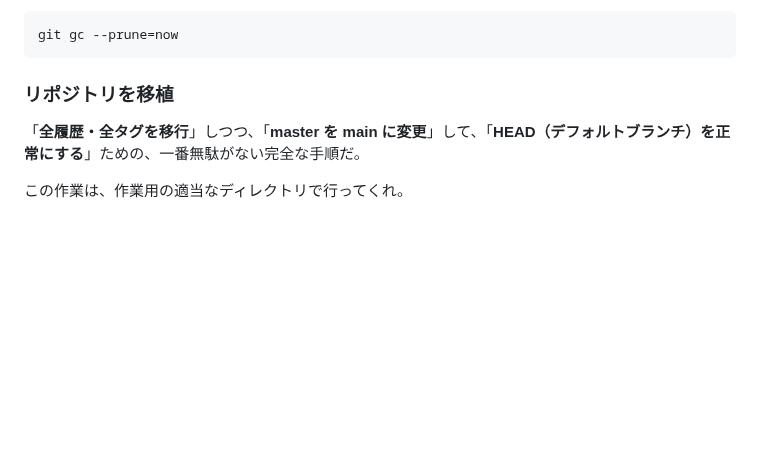
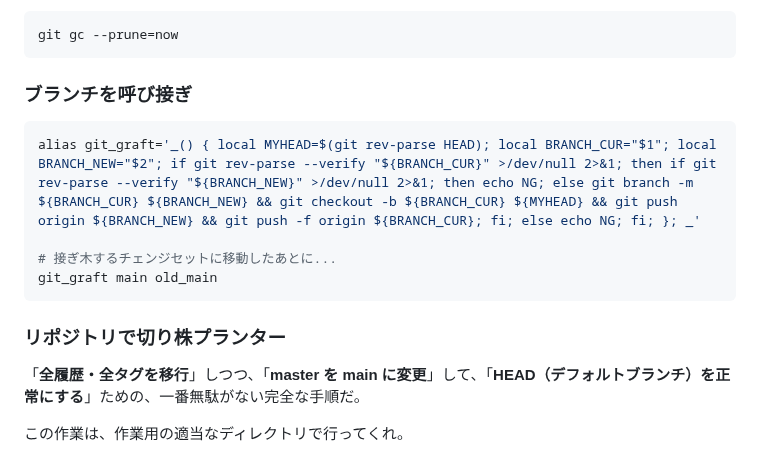
Before and after one commit to tab4moji/mymemo, a Markdown page: projects/git.md, the part around the change. GitHub-like rendering; blank space fills up the shorter version.

````diff
--- a/projects/git.md
+++ b/projects/git.md
@@ -39,7 +39,16 @@ git fsck --lost-found
 git gc --prune=now
 ```
 
-### リポジトリを移植
+### ブランチを呼び接ぎ
+
+```bash
+alias git_graft='_() { local MYHEAD=$(git rev-parse HEAD); local BRANCH_CUR="$1"; local BRANCH_NEW="$2"; if git rev-parse --verify "${BRANCH_CUR}" >/dev/null 2>&1; then if git rev-parse --verify "${BRANCH_NEW}" >/dev/null 2>&1; then echo NG; else git branch -m ${BRANCH_CUR} ${BRANCH_NEW} && git checkout -b ${BRANCH_CUR} ${MYHEAD} && git push origin ${BRANCH_NEW} && git push -f origin ${BRANCH_CUR}; fi; else echo NG; fi; }; _'
+
+# 接ぎ木するチェンジセットに移動したあとに...
+git_graft main old_main
+```
+
+### リポジトリで切り株プランター
 
 「**全履歴・全タグを移行**」しつつ、「**master を main に変更**」して、「**HEAD（デフォルトブランチ）を正常にする**」ための、一番無駄がない完全な手順だ。
 
````
Also changed, not shown: projects/gemini.md (added, +223 -0 lines), projects/github.md (added, +20 -0 lines).
